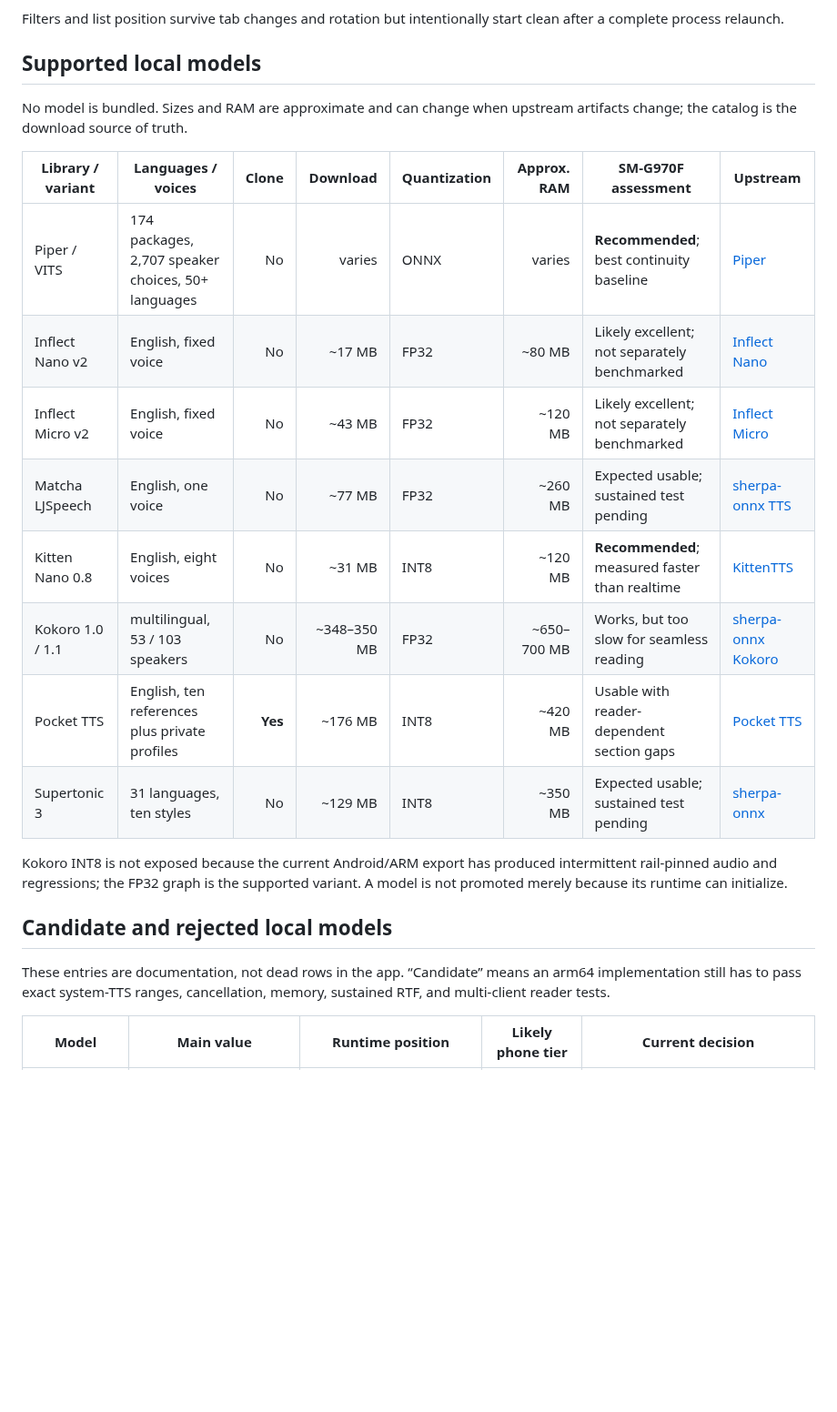
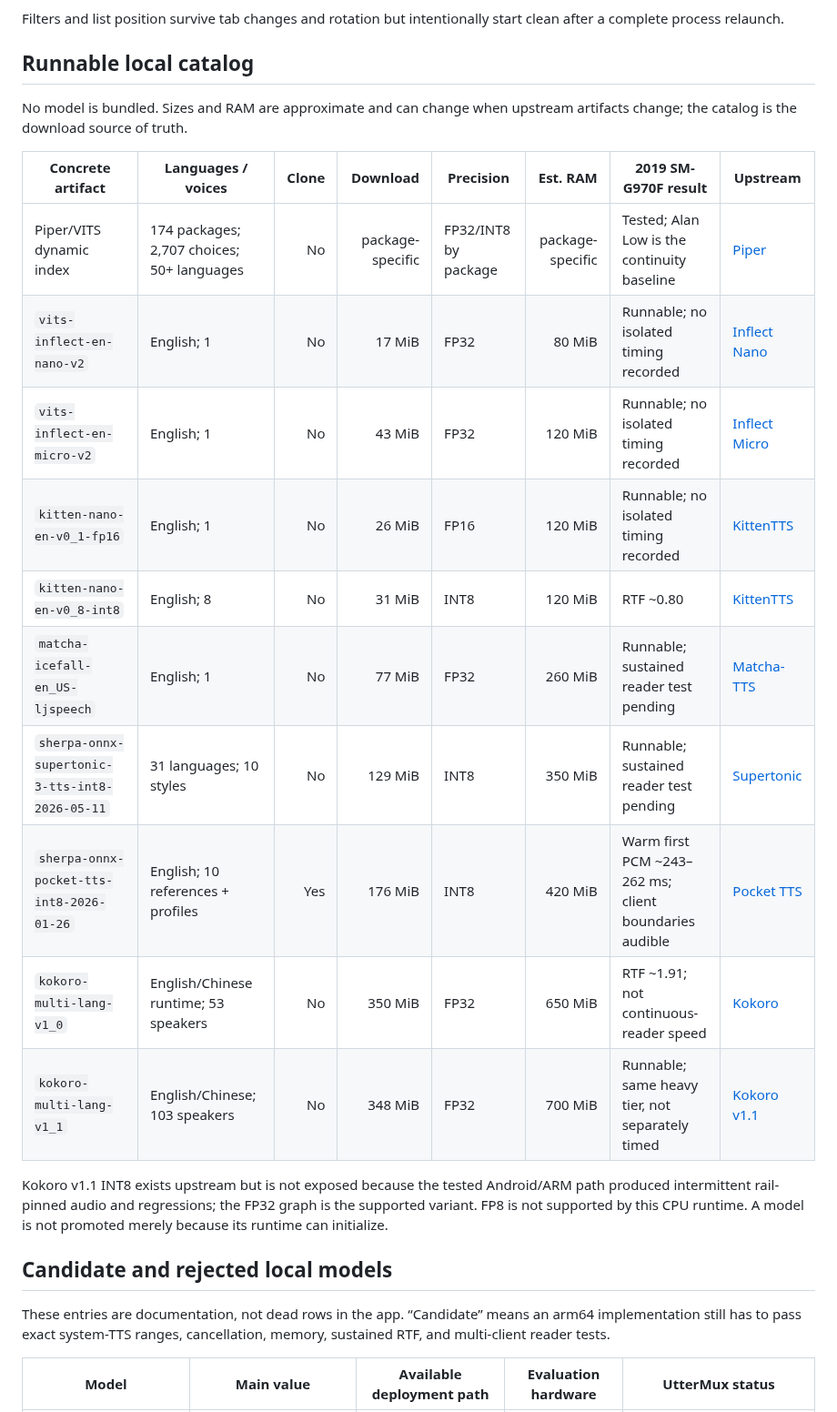
Before and after one commit to anaxonda/uttermux-android, a Markdown page: README.md, the part around one of its changes. Shown at 91% size. Drawn GitHub-style; blank space fills up the shorter version.

```diff
--- a/README.md
+++ b/README.md
@@ -48,25 +55,29 @@ excluded from backup and device transfer.
 Filters and list position survive tab changes and rotation but intentionally
 start clean after a complete process relaunch.
 
-## Supported local models
+## Runnable local catalog
 
 No model is bundled. Sizes and RAM are approximate and can change when upstream
 artifacts change; the catalog is the download source of truth.
 
-| Library / variant | Languages / voices | Clone | Download | Quantization | Approx. RAM | SM-G970F assessment | Upstream |
+| Concrete artifact | Languages / voices | Clone | Download | Precision | Est. RAM | 2019 SM-G970F result | Upstream |
 | --- | --- | ---: | ---: | --- | ---: | --- | --- |
-| Piper / VITS | 174 packages, 2,707 speaker choices, 50+ languages | No | varies | ONNX | varies | **Recommended**; best continuity baseline | [Piper](https://github.com/rhasspy/piper) |
-| Inflect Nano v2 | English, fixed voice | No | ~17 MB | FP32 | ~80 MB | Likely excellent; not separately benchmarked | [Inflect Nano](https://huggingface.co/owensong/Inflect-Nano-v2) |
-| Inflect Micro v2 | English, fixed voice | No | ~43 MB | FP32 | ~120 MB | Likely excellent; not separately benchmarked | [Inflect Micro](https://huggingface.co/owensong/Inflect-Micro-v2) |
-| Matcha LJSpeech | English, one voice | No | ~77 MB | FP32 | ~260 MB | Expected usable; sustained test pending | [sherpa-onnx TTS](https://github.com/k2-fsa/sherpa-onnx) |
-| Kitten Nano 0.8 | English, eight voices | No | ~31 MB | INT8 | ~120 MB | **Recommended**; measured faster than realtime | [KittenTTS](https://github.com/KittenML/KittenTTS) |
-| Kokoro 1.0 / 1.1 | multilingual, 53 / 103 speakers | No | ~348–350 MB | FP32 | ~650–700 MB | Works, but too slow for seamless reading | [sherpa-onnx Kokoro](https://k2-fsa.github.io/sherpa/onnx/tts/) |
-| Pocket TTS | English, ten references plus private profiles | **Yes** | ~176 MB | INT8 | ~420 MB | Usable with reader-dependent section gaps | [Pocket TTS](https://github.com/kyutai-labs/pocket-tts) |
-| Supertonic 3 | 31 languages, ten styles | No | ~129 MB | INT8 | ~350 MB | Expected usable; sustained test pending | [sherpa-onnx](https://github.com/k2-fsa/sherpa-onnx) |
+| Piper/VITS dynamic index | 174 packages; 2,707 choices; 50+ languages | No | package-specific | FP32/INT8 by package | package-specific | Tested; Alan Low is the continuity baseline | [Piper](https://github.com/OHF-Voice/piper1-gpl) |
+| `vits-inflect-en-nano-v2` | English; 1 | No | 17 MiB | FP32 | 80 MiB | Runnable; no isolated timing recorded | [Inflect Nano](https://huggingface.co/owensong/Inflect-Nano-v2) |
+| `vits-inflect-en-micro-v2` | English; 1 | No | 43 MiB | FP32 | 120 MiB | Runnable; no isolated timing recorded | [Inflect Micro](https://huggingface.co/owensong/Inflect-Micro-v2) |
+| `kitten-nano-en-v0_1-fp16` | English; 1 | No | 26 MiB | FP16 | 120 MiB | Runnable; no isolated timing recorded | [KittenTTS](https://github.com/KittenML/KittenTTS) |
+| `kitten-nano-en-v0_8-int8` | English; 8 | No | 31 MiB | INT8 | 120 MiB | RTF ~0.80 | [KittenTTS](https://github.com/KittenML/KittenTTS) |
+| `matcha-icefall-en_US-ljspeech` | English; 1 | No | 77 MiB | FP32 | 260 MiB | Runnable; sustained reader test pending | [Matcha-TTS](https://github.com/shivammehta25/Matcha-TTS) |
+| `sherpa-onnx-supertonic-3-tts-int8-2026-05-11` | 31 languages; 10 styles | No | 129 MiB | INT8 | 350 MiB | Runnable; sustained reader test pending | [Supertonic](https://github.com/supertone-inc/supertonic) |
+| `sherpa-onnx-pocket-tts-int8-2026-01-26` | English; 10 references + profiles | Yes | 176 MiB | INT8 | 420 MiB | Warm first PCM ~243–262 ms; client boundaries audible | [Pocket TTS](https://github.com/kyutai-labs/pocket-tts) |
+| `kokoro-multi-lang-v1_0` | English/Chinese runtime; 53 speakers | No | 350 MiB | FP32 | 650 MiB | RTF ~1.91; not continuous-reader speed | [Kokoro](https://k2-fsa.github.io/sherpa/onnx/tts/pretrained_models/kokoro.html) |
+| `kokoro-multi-lang-v1_1` | English/Chinese; 103 speakers | No | 348 MiB | FP32 | 700 MiB | Runnable; same heavy tier, not separately timed | [Kokoro v1.1](https://k2-fsa.github.io/sherpa/onnx/tts/all/Chinese-English/kokoro-multi-lang-v1_1.html) |
 
-Kokoro INT8 is not exposed because the current Android/ARM export has produced
+Kokoro v1.1 INT8 exists upstream but is not exposed because the tested
+Android/ARM path produced
 intermittent rail-pinned audio and regressions; the FP32 graph is the supported
-variant. A model is not promoted merely because its runtime can initialize.
+variant. FP8 is not supported by this CPU runtime. A model is not promoted
+merely because its runtime can initialize.
 
 ## Candidate and rejected local models
 
@@ -74,5 +85,5 @@ These entries are documentation, not dead rows in the app. “Candidate” means
 arm64 implementation still has to pass exact system-TTS ranges, cancellation,
 memory, sustained RTF, and multi-client reader tests.
 
-| Model | Main value | Runtime position | Likely phone tier | Current decision |
+| Model | Main value | Available deployment path | Evaluation hardware | UtterMux status |
 | --- | --- | --- | --- | --- |
```
Also changed, not shown: other parts of README.md (+64 -14 lines), docs/screenshots/android-create.png (added), docs/screenshots/android-settings.png (added), docs/screenshots/android-voices.png (added), 1 other file.
